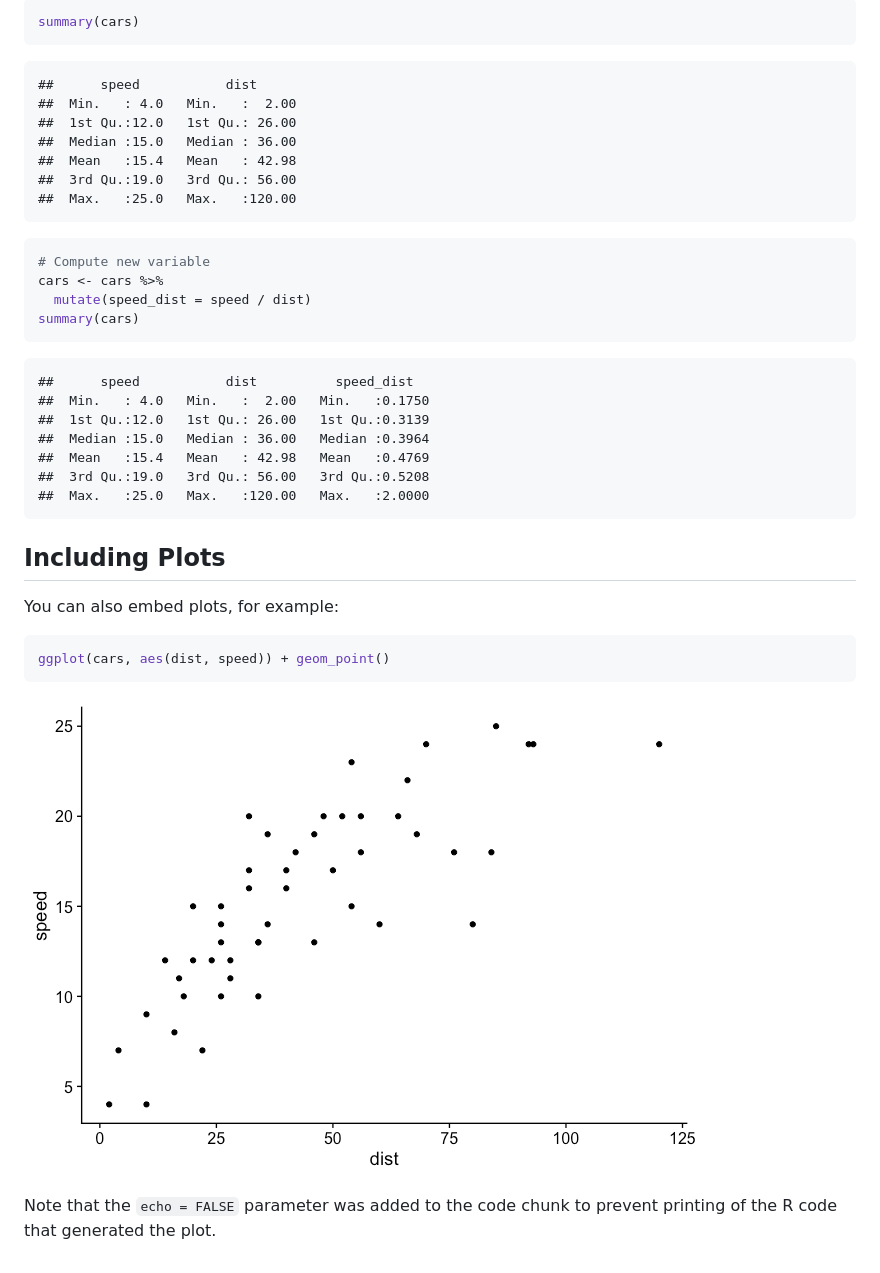
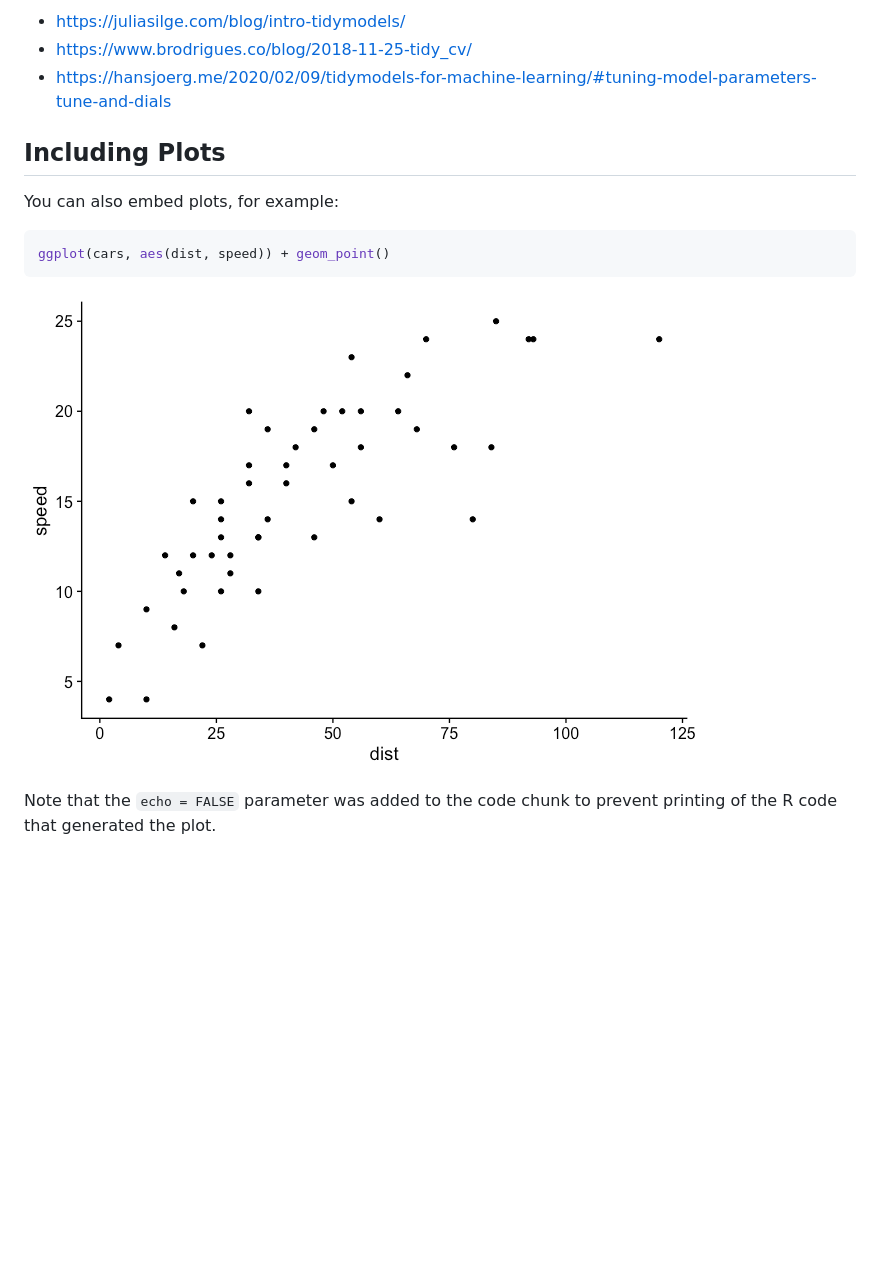
Before and after one commit to SnowHydrology/drought_ML, a Markdown page: doc/ml_with_random_forest.md, the part around the change printed below. GitHub-like rendering; pictures changed too: doc/ml_with_random_forest_files/figure-gfm/unnamed-chunk-12-1.png (added); blank space fills up the shorter version.

````diff
--- a/doc/ml_with_random_forest.md
+++ b/doc/ml_with_random_forest.md
@@ -55,30 +185,7 @@ This was adapted from the following excellent articles:
 
-``` r
-summary(cars)
-```
-
-    ##      speed           dist
-    ##  Min.   : 4.0   Min.   :  2.00
-    ##  1st Qu.:12.0   1st Qu.: 26.00
-    ##  Median :15.0   Median : 36.00
-    ##  Mean   :15.4   Mean   : 42.98
-    ##  3rd Qu.:19.0   3rd Qu.: 56.00
-    ##  Max.   :25.0   Max.   :120.00
-
-``` r
-# Compute new variable
-cars <- cars %>%
-  mutate(speed_dist = speed / dist)
-summary(cars)
-```
-
-    ##      speed           dist          speed_dist
-    ##  Min.   : 4.0   Min.   :  2.00   Min.   :0.1750
-    ##  1st Qu.:12.0   1st Qu.: 26.00   1st Qu.:0.3139
-    ##  Median :15.0   Median : 36.00   Median :0.3964
-    ##  Mean   :15.4   Mean   : 42.98   Mean   :0.4769
-    ##  3rd Qu.:19.0   3rd Qu.: 56.00   3rd Qu.:0.5208
-    ##  Max.   :25.0   Max.   :120.00   Max.   :2.0000
+  - <https://juliasilge.com/blog/intro-tidymodels/>
+  - <https://www.brodrigues.co/blog/2018-11-25-tidy_cv/>
+  - <https://hansjoerg.me/2020/02/09/tidymodels-for-machine-learning/#tuning-model-parameters-tune-and-dials>
 
 ## Including Plots
 
@@ -89,7 +196,7 @@ example:
 ggplot(cars, aes(dist, speed)) + geom_point()
 ```
 
-![](ml_with_random_forest_files/figure-gfm/unnamed-chunk-4-1.png)<!-- -->
+![](ml_with_random_forest_files/figure-gfm/unnamed-chunk-12-1.png)<!-- -->
 
 Note that the `echo = FALSE` parameter was added to the code chunk to
 prevent printing of the R code that generated the plot.
````
Also changed, not shown: other parts of doc/ml_with_random_forest.md (+137 -7 lines), doc/ml_with_random_forest_files/figure-gfm/unnamed-chunk-5-1.png (added), doc/ml_with_random_forest_files/figure-gfm/unnamed-chunk-6-1.png (added), 3 other files.
